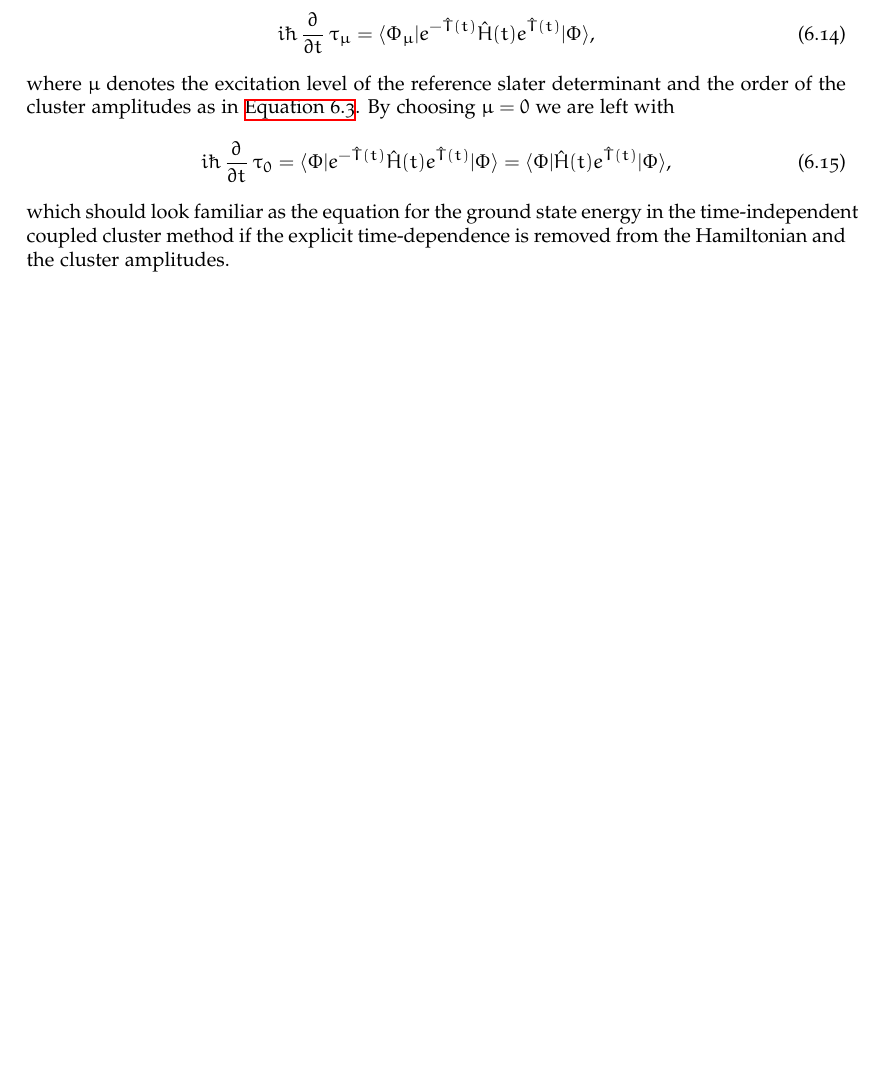
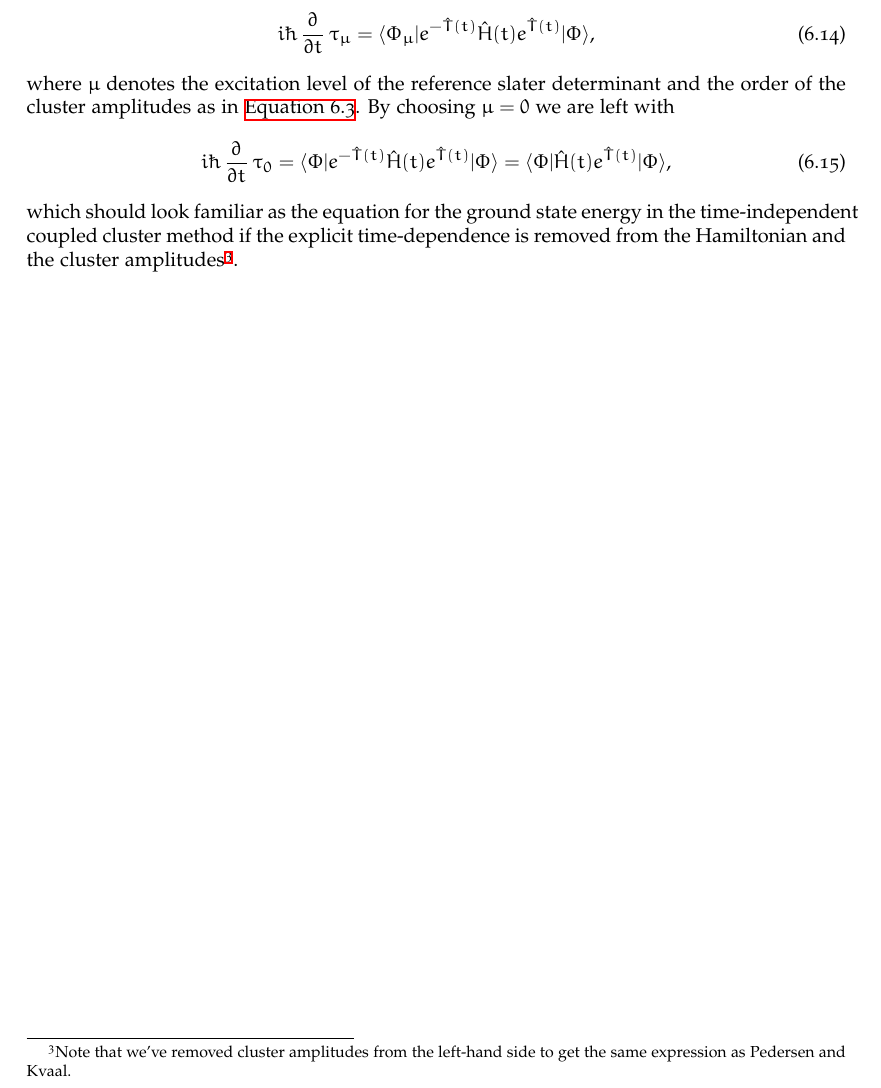
Before and after one commit to Schoyen/master-thesis, a LaTeX thesis (main.tex, which reads theory/coupled-cluster/coupled-cluster.tex): part of page 45 of 70, cut so that both start at the same text, the shorter picture padded with empty space. Compiled offline with XeLaTeX.

Commit message:
Add footnote on lack if similarity transformation

```diff
--- a/theory/coupled-cluster/coupled-cluster.tex
+++ b/theory/coupled-cluster/coupled-cluster.tex
@@ -194,5 +194,9 @@
             which should look familiar as the equation for the ground state
             energy in the time-independent coupled cluster method if the
             explicit time-dependence is removed from the Hamiltonian and the
-            cluster amplitudes.
+            cluster amplitudes\footnote{%
+                Note that we've removed cluster amplitudes from the left-hand
+                side to get the same expression as
+                \citeauthor{pedersen2018symplectic}.
+            }.
             % TODO: Elaborate on why lambda_0(t) = 1.
```
